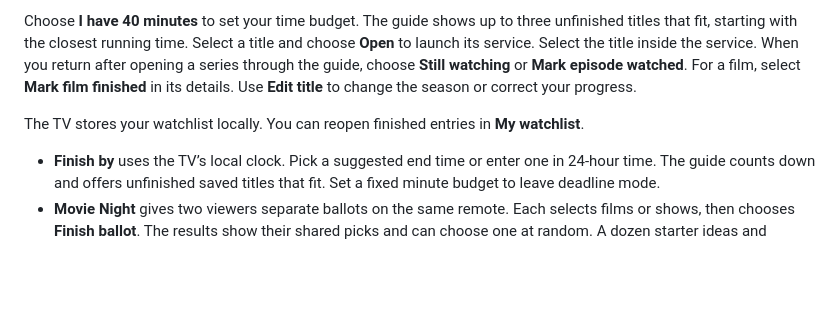
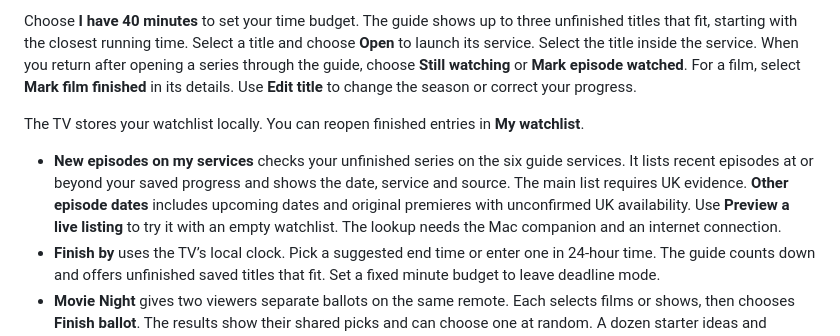
Before and after one commit to tarun-avery/samsung-tv-dashboard, a Markdown page: README.md, the part around the change. GitHub-like rendering; blank space fills up the shorter version.

Commit message:
Show new episodes for saved series on the six TV guide services

```diff
--- a/README.md
+++ b/README.md
@@ -32,6 +32,7 @@ Choose **I have 40 minutes** to set your time budget. The guide shows up to thre
 
 The TV stores your watchlist locally. You can reopen finished entries in **My watchlist**.
 
+- **New episodes on my services** checks your unfinished series on the six guide services. It lists recent episodes at or beyond your saved progress and shows the date, service and source. The main list requires UK evidence. **Other episode dates** includes upcoming dates and original premieres with unconfirmed UK availability. Use **Preview a live listing** to try it with an empty watchlist. The lookup needs the Mac companion and an internet connection.
 - **Finish by** uses the TV’s local clock. Pick a suggested end time or enter one in 24-hour time. The guide counts down and offers unfinished saved titles that fit. Set a fixed minute budget to leave deadline mode.
 - **Movie Night** gives two viewers separate ballots on the same remote. Each selects films or shows, then chooses **Finish ballot**. The results show their shared picks and can choose one at random. A dozen starter ideas and eligible unfinished watchlist titles come from Paramount+, Netflix, Crunchyroll, Apple TV, Prime Video and Disney+. Current subscription access and playback are handled by the streaming app. [Starter title references](docs/movie-night.md)
 - **Add from phone** shows a QR code and a manual pairing code. Open the guide on the TV, connect your phone to the same Wi-Fi as the companion Mac and scan the code with the phone camera. Enter a film or series and its service and runtime. Keep the TV’s pairing screen open until it confirms the addition. This imports titles into the TV watchlist. Episode progress stays on the TV.
```
Also changed, not shown: docs/new-episodes.png (added), 5 other files.
